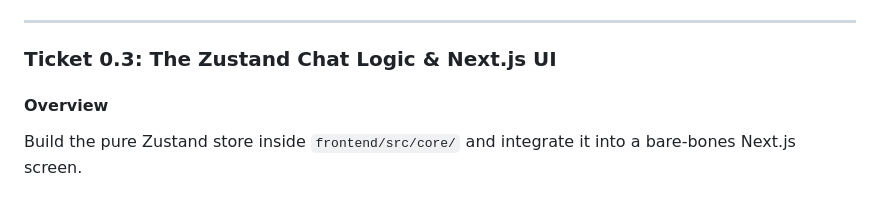
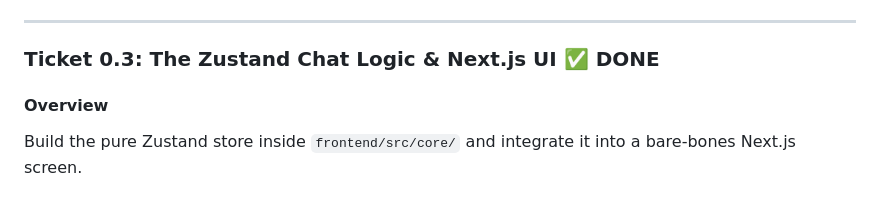
Before and after one commit to Makarezp/JobFinder-Agent, a Markdown page: documents/stitch_migration/sprint_0.md, the part around the change. Rendered like a GitHub page.

Commit message:
feat: makr ticket 0.3 as done.

```diff
--- a/documents/stitch_migration/sprint_0.md
+++ b/documents/stitch_migration/sprint_0.md
@@ -61,7 +61,7 @@ The FastAPI `/chat` endpoint previously relied on HTMX Form data. We need to mod
 
 ---
 
-### Ticket 0.3: The Zustand Chat Logic & Next.js UI
+### Ticket 0.3: The Zustand Chat Logic & Next.js UI ✅ DONE
 
 #### Overview
 Build the pure Zustand store inside `frontend/src/core/` and integrate it into a bare-bones Next.js screen.
```
